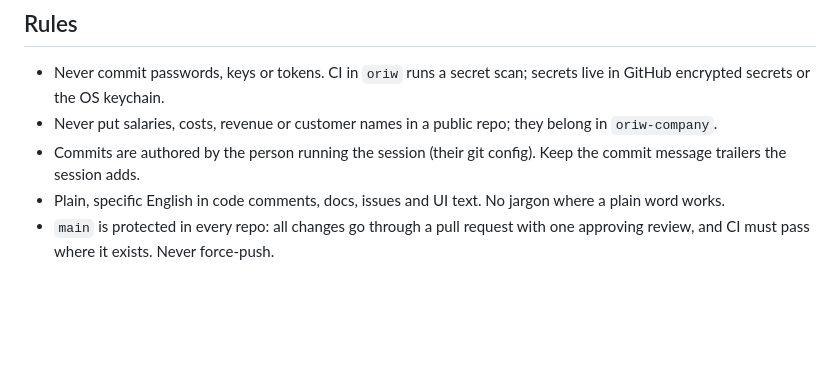
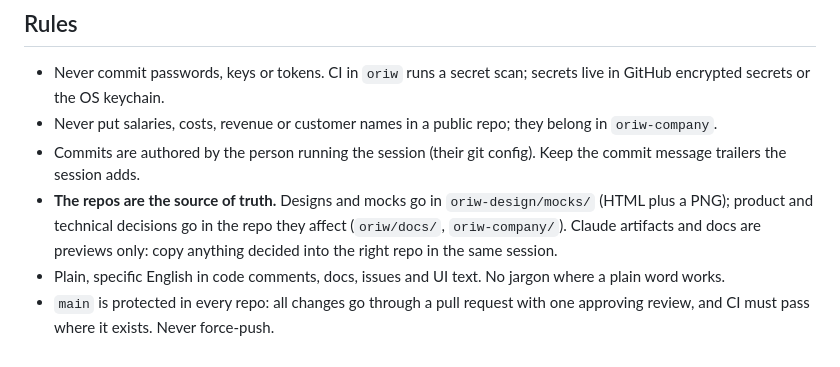
Before and after one commit to oriw-app/oriw.app, a Markdown page: CLAUDE.md, the part around the change. Rendered like a GitHub page; blank space fills up the shorter version.

Commit message:
CLAUDE.md: repos are the source of truth, not artifacts
Co-Authored-By: Claude Opus 5.5 <noreply@anthropic.com>
Claude-Session: https://claude.ai/code/session_0183S4mwssyHPGyxTKFo8XVt

```diff
--- a/CLAUDE.md
+++ b/CLAUDE.md
@@ -43,5 +43,6 @@ Every change is checked against the twelve product principles in the `oriw` READ
 - Never commit passwords, keys or tokens. CI in `oriw` runs a secret scan; secrets live in GitHub encrypted secrets or the OS keychain.
 - Never put salaries, costs, revenue or customer names in a public repo; they belong in `oriw-company`.
 - Commits are authored by the person running the session (their git config). Keep the commit message trailers the session adds.
+- **The repos are the source of truth.** Designs and mocks go in `oriw-design/mocks/` (HTML plus a PNG); product and technical decisions go in the repo they affect (`oriw/docs/`, `oriw-company/`). Claude artifacts and docs are previews only: copy anything decided into the right repo in the same session.
 - Plain, specific English in code comments, docs, issues and UI text. No jargon where a plain word works.
 - `main` is protected in every repo: all changes go through a pull request with one approving review, and CI must pass where it exists. Never force-push.
```
